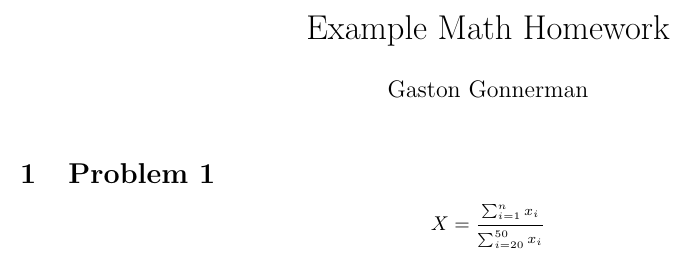
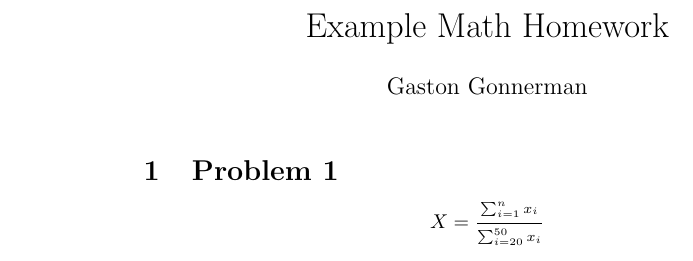
Before and after one commit to GGonnerman/Math-Homework, a LaTeX document (Test.tex): part of the page, cut so that both start at the same text. Compiled offline with pdfLaTeX.

Commit message:
Cleaned up test tex

```diff
--- a/Test.tex
+++ b/Test.tex
@@ -2,9 +2,6 @@
 
 \usepackage{amsmath, amssymb} % Math formatting and symbols
 \usepackage{graphicx} % Insert graphics
-\usepackage{fullpage} % Fullpage margins
-\usepackage{blindtext}
-
 
 \title{Example Math Homework}
 \author{Gaston Gonnerman}
```
Also changed, not shown: Test.pdf (added), 1 other file.
